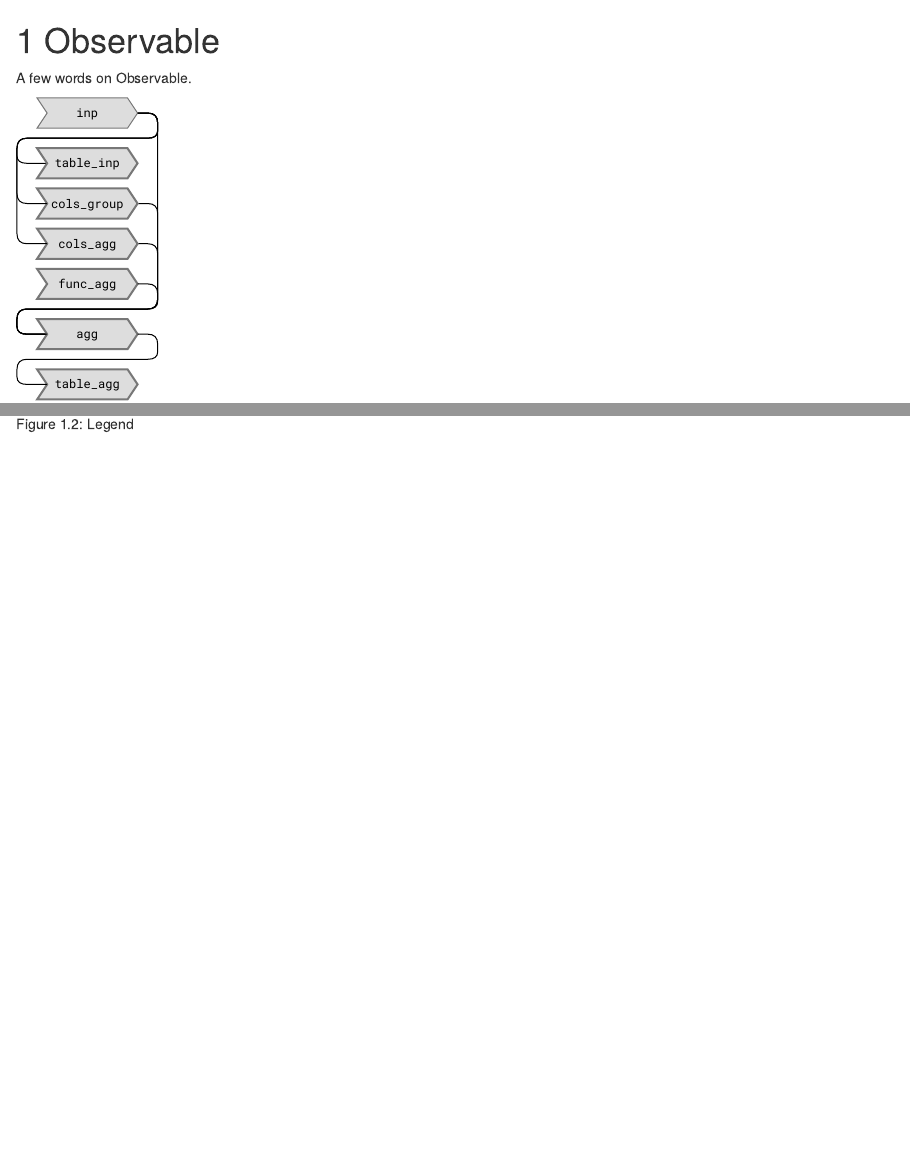
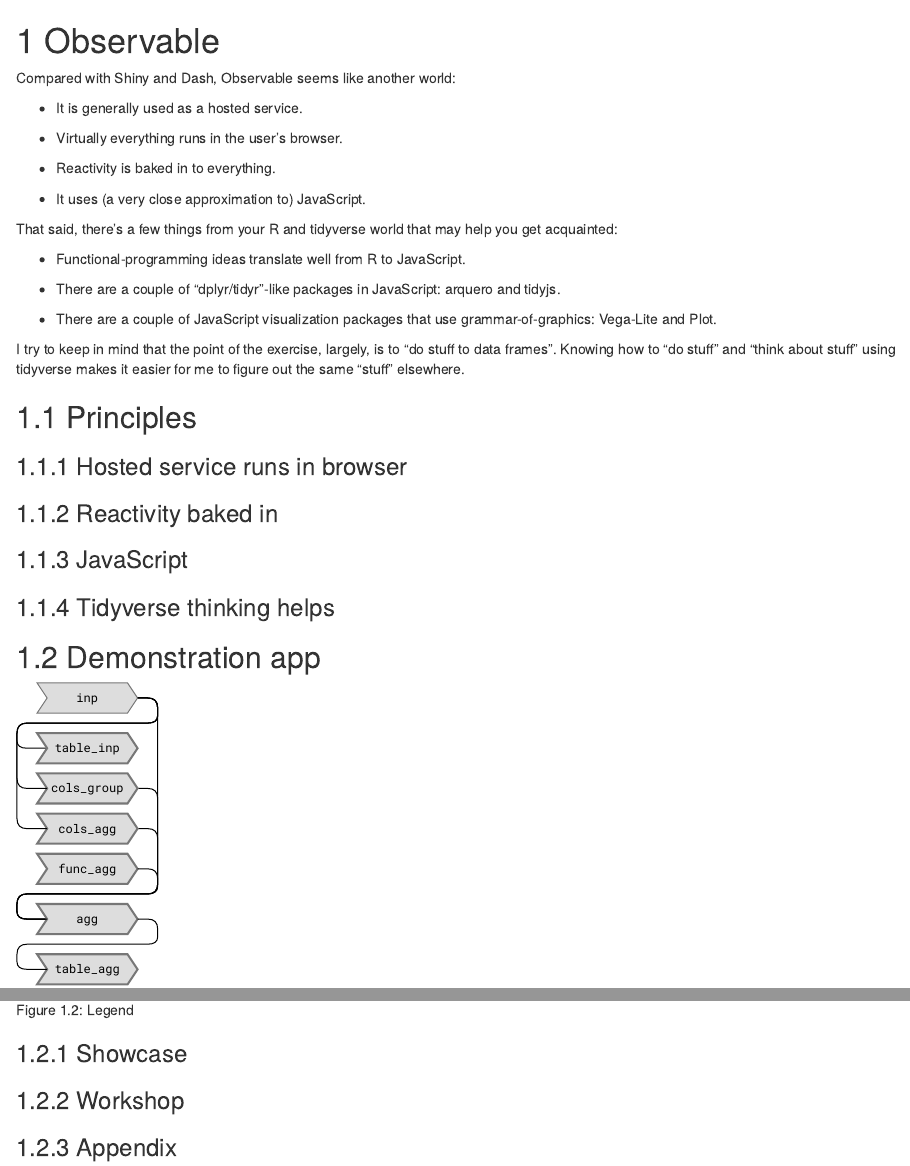
Before and after one commit to ijlyttle/reactivity-three-ways-book, an R Markdown document (03-observable.Rmd): the page in a window 1100 px wide, from its top, and a second part further down, joined at a grey line. Rendered offline with R 4.5, knitr and Pandoc, with nearby package versions; drawn as R Markdown's standard HTML page in place of the format the file asks for.

Commit message:
make outline for observable

````diff
--- a/03-observable.Rmd
+++ b/03-observable.Rmd
@@ -1,6 +1,37 @@
 # Observable
 
-A few words on Observable.
+Compared with Shiny and Dash, Observable seems like another world:
+
+ - It is generally used as a hosted service.
+
+ - Virtually everything runs in the user's browser.
+
+ - Reactivity is baked in to everything.
+
+ - It uses (a very close approximation to) JavaScript.
+
+That said, there's a few things from your R and tidyverse world that may help you get acquainted:
+
+ - Functional-programming ideas translate well from R to JavaScript.
+
+ - There are a couple of "dplyr/tidyr"-like packages in JavaScript: arquero and tidyjs.
+
+ - There are a couple of JavaScript visualization packages that use grammar-of-graphics: Vega-Lite and Plot.
+
+I try to keep in mind that the point of the exercise, largely, is to "do stuff to data frames".
+Knowing how to "do stuff" and "think about stuff" using tidyverse makes it easier for me to figure out the same "stuff" elsewhere.
+
+## Principles
+
+### Hosted service runs in browser
+
+### Reactivity baked in
+
+### JavaScript
+
+### Tidyverse thinking helps
+
+## Demonstration app
 
 ```{r echo=FALSE, fig.cap="Reactivity diagram"}
 knitr::include_graphics("images/observable-aggregate-local.svg")
@@ -9,3 +40,9 @@ knitr::include_graphics("images/observable-aggregate-local.svg")
 ```{r echo=FALSE, fig.cap="Legend"}
 knitr::include_graphics("images/observable-legend.svg")
 ```
+
+### Showcase
+
+### Workshop
+
+### Appendix
````
